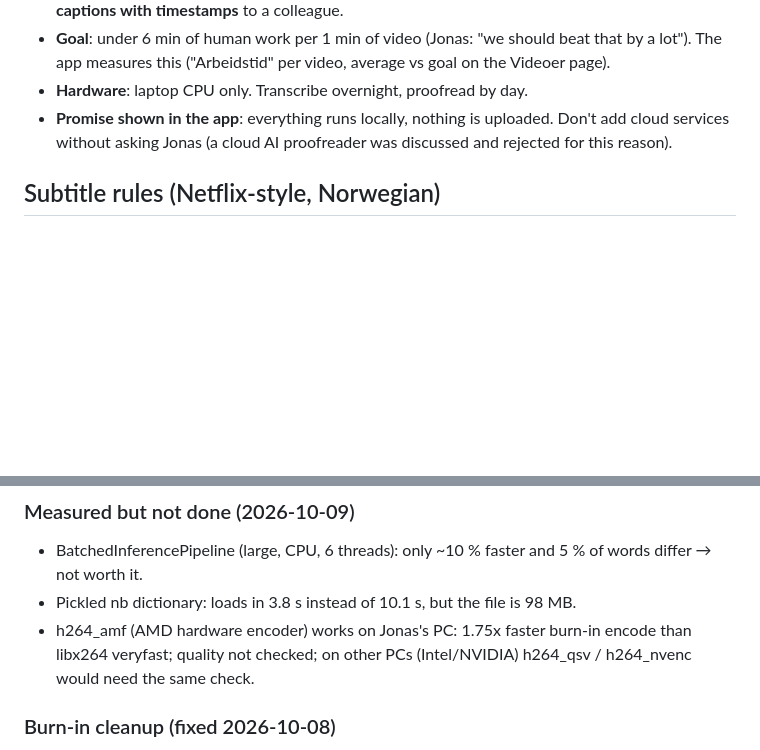
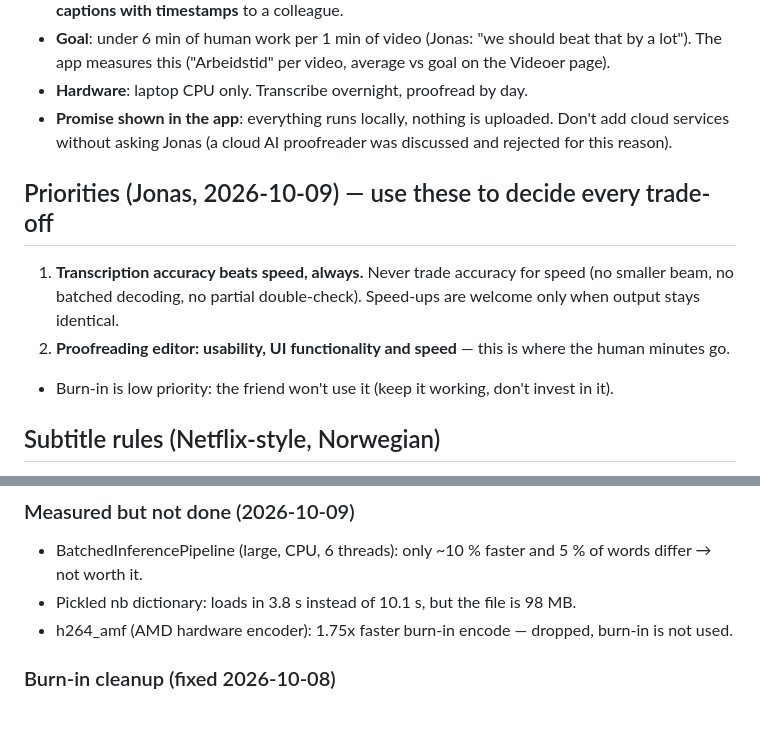
Before and after one commit to 7wpjh2cf4h-netizen/Teksteraskere-norsk, a Markdown page: CLAUDE.md, 2 parts joined by grey strips. Rendered like a GitHub page; blank space fills up the shorter version.

Commit message:
CLAUDE.md: priorities (accuracy over speed; proofreading editor usability)
Co-Authored-By: Claude Opus 5.5 <noreply@anthropic.com>

```diff
--- a/CLAUDE.md
+++ b/CLAUDE.md
@@ -14,6 +14,12 @@ Claude Code on Jonas's PC on 2026-10-08. Read this fully before changing anythin
 - **Hardware**: laptop CPU only. Transcribe overnight, proofread by day.
 - **Promise shown in the app**: everything runs locally, nothing is uploaded. Don't add cloud services without
   asking Jonas (a cloud AI proofreader was discussed and rejected for this reason).
+
+## Priorities (Jonas, 2026-10-09) — use these to decide every trade-off
+1. **Transcription accuracy beats speed, always.** Never trade accuracy for speed (no smaller beam, no
+   batched decoding, no partial double-check). Speed-ups are welcome only when output stays identical.
+2. **Proofreading editor: usability, UI functionality and speed** — this is where the human minutes go.
+- Burn-in is low priority: the friend won't use it (keep it working, don't invest in it).
 
 ## Subtitle rules (Netflix-style, Norwegian)
 42 chars/line, max 2 lines, 1–7 s per cue, max 17 chars/s, ≥0.08 s gap between cues, cue lingers 0.3 s after
@@ -118,8 +124,7 @@ editor (with video playing) does not pause the queue; nothing in the UI calls /a
 ### Measured but not done (2026-10-09)
 - BatchedInferencePipeline (large, CPU, 6 threads): only ~10 % faster and 5 % of words differ → not worth it.
 - Pickled nb dictionary: loads in 3.8 s instead of 10.1 s, but the file is 98 MB.
-- h264_amf (AMD hardware encoder) works on Jonas's PC: 1.75x faster burn-in encode than libx264 veryfast;
-  quality not checked; on other PCs (Intel/NVIDIA) h264_qsv / h264_nvenc would need the same check.
+- h264_amf (AMD hardware encoder): 1.75x faster burn-in encode — dropped, burn-in is not used.
 
 ### Burn-in cleanup (fixed 2026-10-08)
 `burn.burn` always removes its temp folder and `.part.mp4` (done, cancelled, error). Deleting a project stops
```
